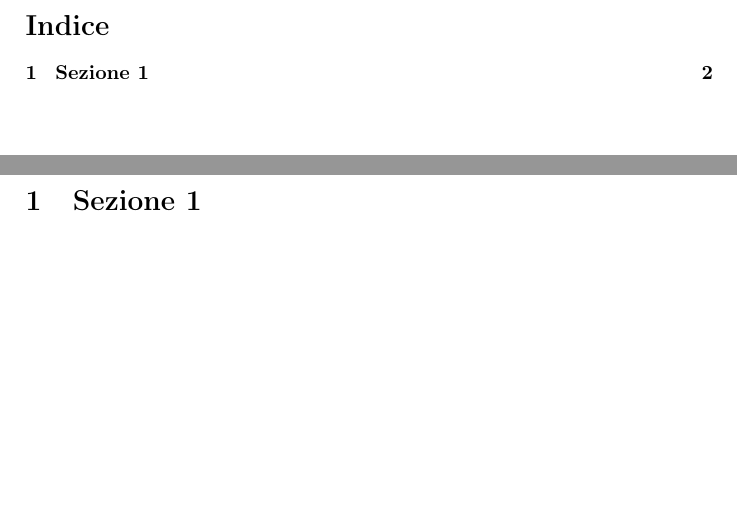
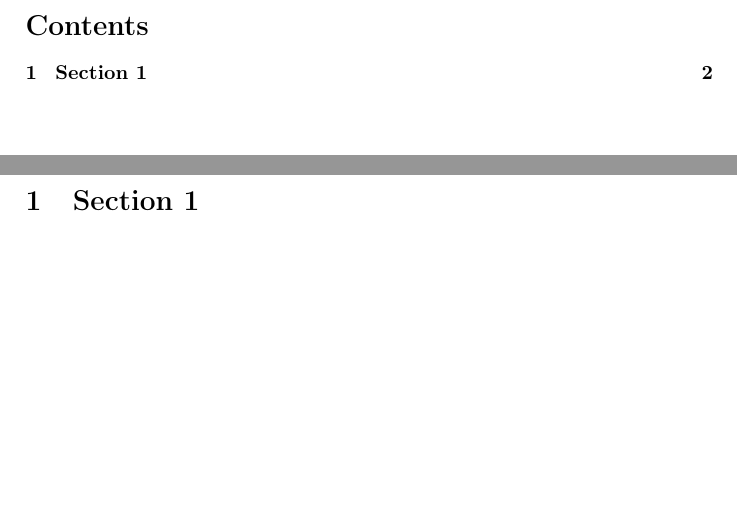
Before and after one commit to mikelemilia/ped-conformational-analysis, a LaTeX document (report/report.tex, which reads report/sections/section_1.tex): two parts of pages 2 and 3 of 3, joined at a grey line, cut at the place of the change. Compiled offline with LaTeX, dvips and Ghostscript.

Commit message:
report minor fixes

```diff
--- a/report/Report.tex
+++ b/report/report.tex
@@ -4,7 +4,7 @@
 \documentclass[a4paper, titlepage]{article}
 \usepackage[T1]{fontenc}
 \usepackage[utf8]{inputenc}
-\usepackage[italian]{babel}
+\usepackage[english.main]{babel}
 \usepackage{amsmath}
 \usepackage{listings}
 \usepackage{textcomp}
@@ -17,7 +17,7 @@
 \usepackage{pstricks}
 \usepackage{subfigure}
 \usepackage[labelfont=bf, font=scriptsize]{caption}
-\usepackage[italian]{varioref}
+\usepackage[english]{varioref}
 \usepackage[suftesi]{frontespizio}
 \usepackage{color}
 \usepackage{tikz}
@@ -31,23 +31,24 @@
 \begin{document}
 
 \begin{frontespizio}
-\Universita{Padova}
+
 \Logo{figures/logo_unipd}
-\Divisione{Dipartimento di Ingegneria dell'Informazione}
-\Corso[Laurea]{Computer Engineering}
-\Annoaccademico{2020-2021}
-%\Titoletto{Relazione di laboratorio}
+\Istituzione{University of Padua}
+\Divisione{Department of Information Engineering}
+\Scuola{M. Sc. degree in Computer Engineering}
 \Titolo{Conformational Analysis of\newline Protein Structural Ensembles}
-%\Sottotitolo{Data relazione}
-\NCandidati{Gruppo di lavoro}
-\Candidato[1218949]{Mikele \textsc{Milia}, \textsf{mikele.milia@studenti.unipd.it}}
-\Candidato[1234012]{Giulia \textsc{Pezzutti}, \textsf{giulia.pezzutti@studenti.unipd.it}}
-\Candidato[2019160]{Federica \textsc{Vettor}, \textsf{federica.vettor.1@studenti.unipd.it}}
-\NRelatore{Docente}{}
+\NCandidati{Candidates}
+\Candidato []{Mikele \textsc {Milia}, \textsf {mikele.milia@studenti.unipd.it} \\ \small{ID Number 1218949} \\}
+\Candidato []{Giulia \textsc {Pezzutti}, \textsf {giulia.pezzutti@studenti.unipd.it} \\ \small{ID Number 1234012} \\}
+\Candidato []{Federica \textsc {Vettor}, \textsf {federica.vettor.1@studenti.unipd.it} \\ \small{ID Number 2019160} \\}
+\NRelatore{Project supervisor}{}
 \Relatore{Prof. Damiano \textsc{Piovesan}}
+\Piede{Accademic Year 2020 - 2021}
+
 \end{frontespizio}
+
 \IfFileExists{\jobname-frn.pdf}{}{%
-\immediate\write18{pdflatex \jobname-frn}} % ASSOLUTAMENTE CTT
+\immediate\write18{pdflatex \jobname-frn}}
 
 \tableofcontents
 
--- a/report/sections/section_1.tex
+++ b/report/sections/section_1.tex
@@ -1 +1 @@
-\section{Sezione 1}\label{sec:sezione1}
+\section{Section 1}\label{sec:section1}
```
Also changed, not shown: report/report-frn.tex (added, +26 -0 lines), report/sections/appendix_A.tex (+1 -1 lines).
